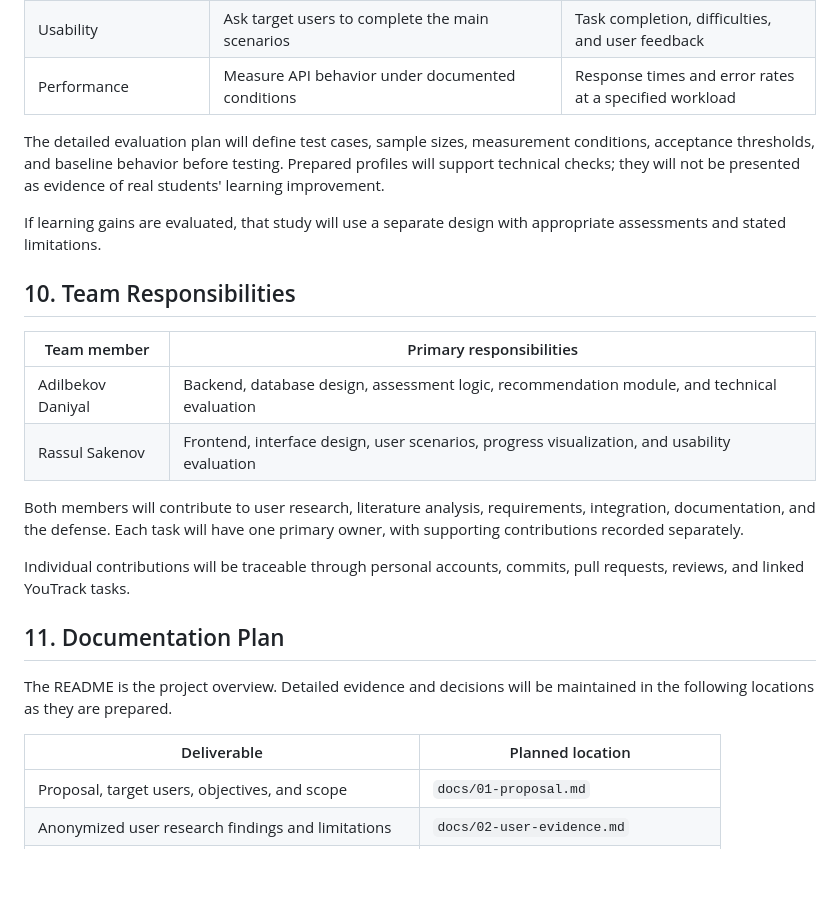
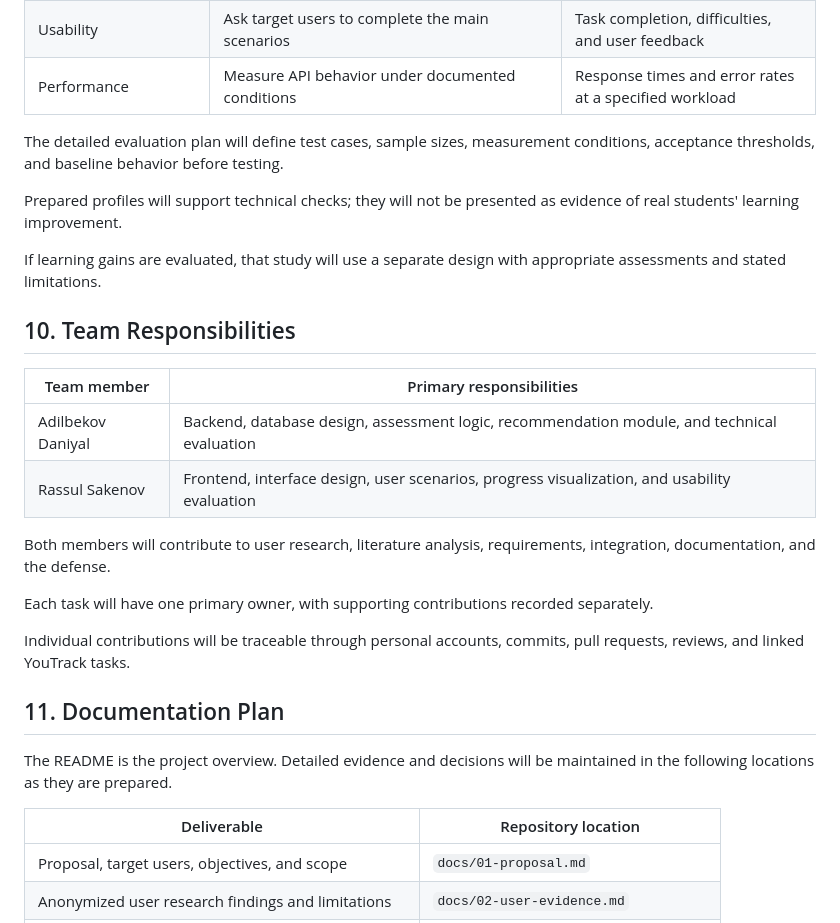
Before and after one commit to Rikatsu17/Noethoda, a Markdown page: README.md, the part around one of its changes. Drawn GitHub-style; blank space fills up the shorter version.

```diff
--- a/README.md
+++ b/README.md
@@ -206,13 +174,11 @@ justified against project requirements and team constraints.
 | Usability | Ask target users to complete the main scenarios | Task completion, difficulties, and user feedback |
 | Performance | Measure API behavior under documented conditions | Response times and error rates at a specified workload |
 
-The detailed evaluation plan will define test cases, sample sizes, measurement
-conditions, acceptance thresholds, and baseline behavior before testing.
-Prepared profiles will support technical checks; they will not be presented
-as evidence of real students' learning improvement.
+The detailed evaluation plan will define test cases, sample sizes, measurement conditions, acceptance thresholds, and baseline behavior before testing.
 
-If learning gains are evaluated, that study will use a separate design with
-appropriate assessments and stated limitations.
+Prepared profiles will support technical checks; they will not be presented as evidence of real students' learning improvement.
+
+If learning gains are evaluated, that study will use a separate design with appropriate assessments and stated limitations.
 
 ## 10. Team Responsibilities
 
@@ -221,19 +187,17 @@ appropriate assessments and stated limitations.
 | Adilbekov Daniyal | Backend, database design, assessment logic, recommendation module, and technical evaluation |
 | Rassul Sakenov | Frontend, interface design, user scenarios, progress visualization, and usability evaluation |
 
-Both members will contribute to user research, literature analysis,
-requirements, integration, documentation, and the defense. Each task will
-have one primary owner, with supporting contributions recorded separately.
+Both members will contribute to user research, literature analysis, requirements, integration, documentation, and the defense.
 
-Individual contributions will be traceable through personal accounts,
-commits, pull requests, reviews, and linked YouTrack tasks.
+Each task will have one primary owner, with supporting contributions recorded separately.
+
+Individual contributions will be traceable through personal accounts, commits, pull requests, reviews, and linked YouTrack tasks.
 
 ## 11. Documentation Plan
 
-The README is the project overview. Detailed evidence and decisions will be
-maintained in the following locations as they are prepared.
+The README is the project overview. Detailed evidence and decisions will be maintained in the following locations as they are prepared.
 
-| Deliverable | Planned location |
+| Deliverable | Repository location |
 |---|---|
 | Proposal, target users, objectives, and scope | `docs/01-proposal.md` |
 | Anonymized user research findings and limitations | `docs/02-user-evidence.md` |
```
Also changed, not shown: other parts of README.md (+50 -106 lines).
